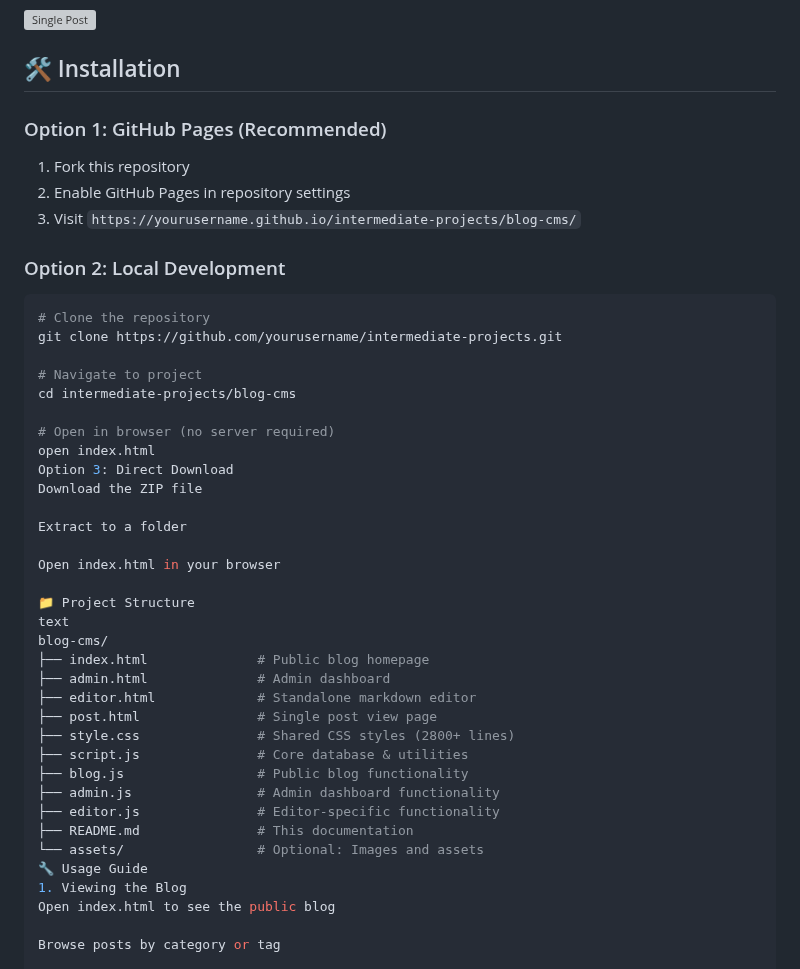
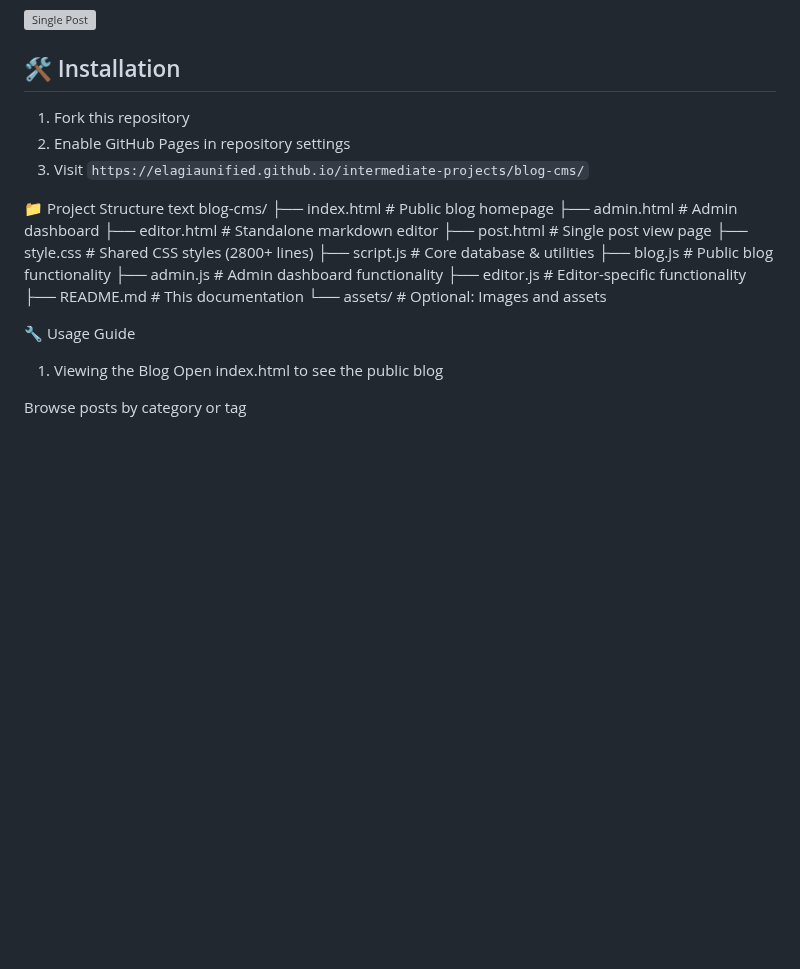
Before and after one commit to elagiaunified/intermediate-projects, a Markdown page: blog-cms/README.md, the part around the change. GitHub-like rendering; blank space fills up the shorter version; grey boxes are pictures that could not be loaded.

````diff
--- a/blog-cms/README.md
+++ b/blog-cms/README.md
@@ -72,27 +72,9 @@ A fully-featured blog and content management system built with pure HTML, CSS, a
 
 ## 🛠️ Installation
 
-### Option 1: GitHub Pages (Recommended)
 1. Fork this repository
 2. Enable GitHub Pages in repository settings
-3. Visit `https://yourusername.github.io/intermediate-projects/blog-cms/`
-
-### Option 2: Local Development
-```bash
-# Clone the repository
-git clone https://github.com/yourusername/intermediate-projects.git
-
-# Navigate to project
-cd intermediate-projects/blog-cms
-
-# Open in browser (no server required)
-open index.html
-Option 3: Direct Download
-Download the ZIP file
-
-Extract to a folder
-
-Open index.html in your browser
+3. Visit `https://elagiaunified.github.io/intermediate-projects/blog-cms/`
 
 📁 Project Structure
 text
@@ -108,6 +90,7 @@ blog-cms/
 ├── editor.js               # Editor-specific functionality
 ├── README.md               # This documentation
 └── assets/                 # Optional: Images and assets
+
 🔧 Usage Guide
 1. Viewing the Blog
 Open index.html to see the public blog
````
